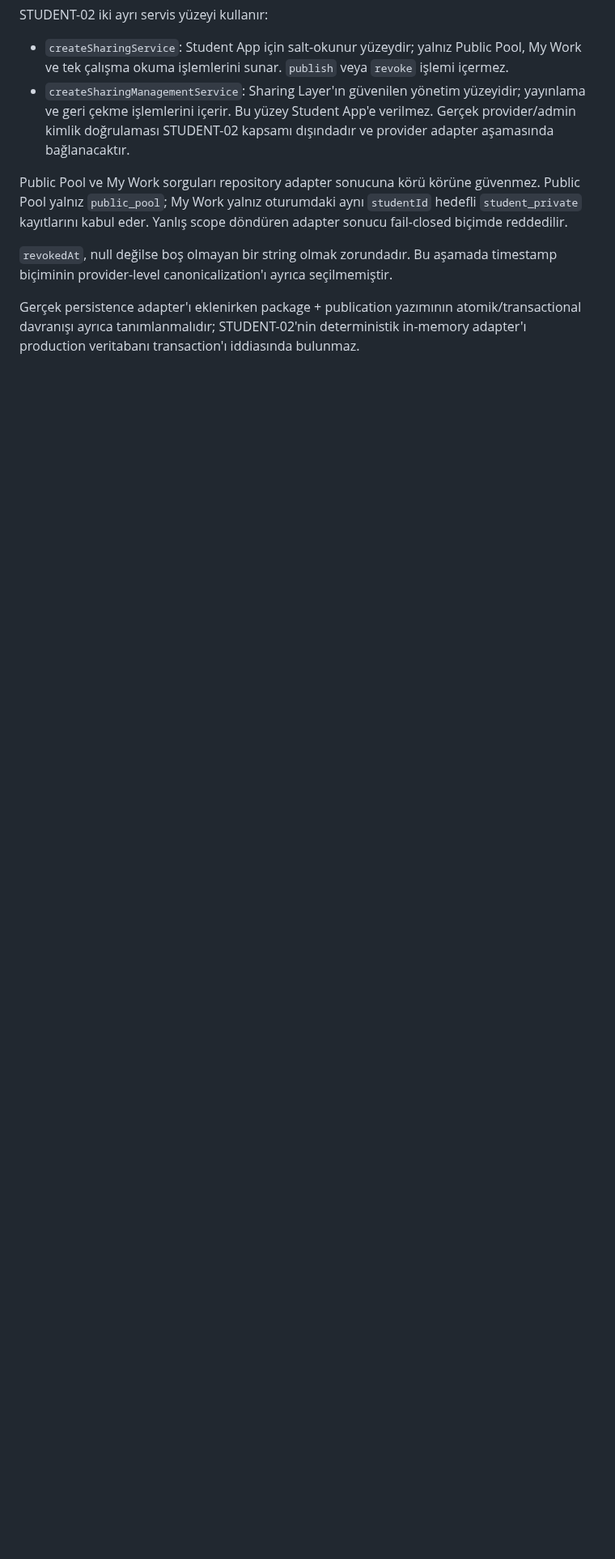
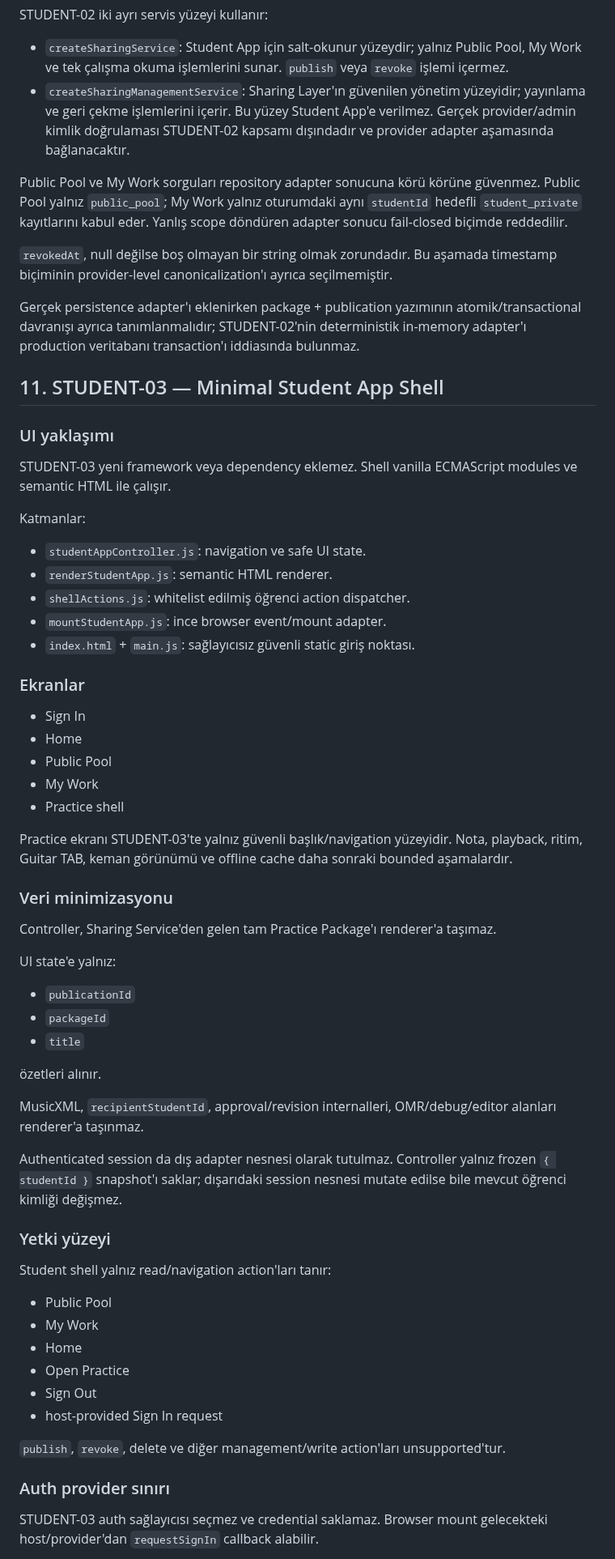
Before and after one commit to khfy7wpr5p-maker/st-student-app, a Markdown page: docs/architecture.md, the part around one of its changes. Shown at 81% size. Drawn GitHub-style; blank space fills up the shorter version.

Commit message:
docs: document STUDENT-03 shell architecture

```diff
--- a/docs/architecture.md
+++ b/docs/architecture.md
@@ -128,3 +128,62 @@ Public Pool ve My Work sorguları repository adapter sonucuna körü körüne g
 `revokedAt`, null değilse boş olmayan bir string olmak zorundadır. Bu aşamada timestamp biçiminin provider-level canonicalization'ı ayrıca seçilmemiştir.
 
 Gerçek persistence adapter'ı eklenirken package + publication yazımının atomik/transactional davranışı ayrıca tanımlanmalıdır; STUDENT-02'nin deterministik in-memory adapter'ı production veritabanı transaction'ı iddiasında bulunmaz.
+
+
+## 11. STUDENT-03 — Minimal Student App Shell
+
+### UI yaklaşımı
+
+STUDENT-03 yeni framework veya dependency eklemez. Shell vanilla ECMAScript modules ve semantic HTML ile çalışır.
+
+Katmanlar:
+
+- `studentAppController.js`: navigation ve safe UI state.
+- `renderStudentApp.js`: semantic HTML renderer.
+- `shellActions.js`: whitelist edilmiş öğrenci action dispatcher.
+- `mountStudentApp.js`: ince browser event/mount adapter.
+- `index.html` + `main.js`: sağlayıcısız güvenli static giriş noktası.
+
+### Ekranlar
+
+- Sign In
+- Home
+- Public Pool
+- My Work
+- Practice shell
+
+Practice ekranı STUDENT-03'te yalnız güvenli başlık/navigation yüzeyidir. Nota, playback, ritim, Guitar TAB, keman görünümü ve offline cache daha sonraki bounded aşamalardır.
+
+### Veri minimizasyonu
+
+Controller, Sharing Service'den gelen tam Practice Package'ı renderer'a taşımaz.
+
+UI state'e yalnız:
+
+- `publicationId`
+- `packageId`
+- `title`
+
+özetleri alınır.
+
+MusicXML, `recipientStudentId`, approval/revision internalleri, OMR/debug/editor alanları renderer'a taşınmaz.
+
+Authenticated session da dış adapter nesnesi olarak tutulmaz. Controller yalnız frozen `{ studentId }` snapshot'ı saklar; dışarıdaki session nesnesi mutate edilse bile mevcut öğrenci kimliği değişmez.
+
+### Yetki yüzeyi
+
+Student shell yalnız read/navigation action'ları tanır:
+
+- Public Pool
+- My Work
+- Home
+- Open Practice
+- Sign Out
+- host-provided Sign In request
+
+`publish`, `revoke`, delete ve diğer management/write action'ları unsupported'tur.
+
+### Auth provider sınırı
+
+STUDENT-03 auth sağlayıcısı seçmez ve credential saklamaz. Browser mount gelecekteki host/provider'dan `requestSignIn` callback alabilir.
+
```
Also changed, not shown: other parts of docs/architecture.md (+13 -0 lines).
